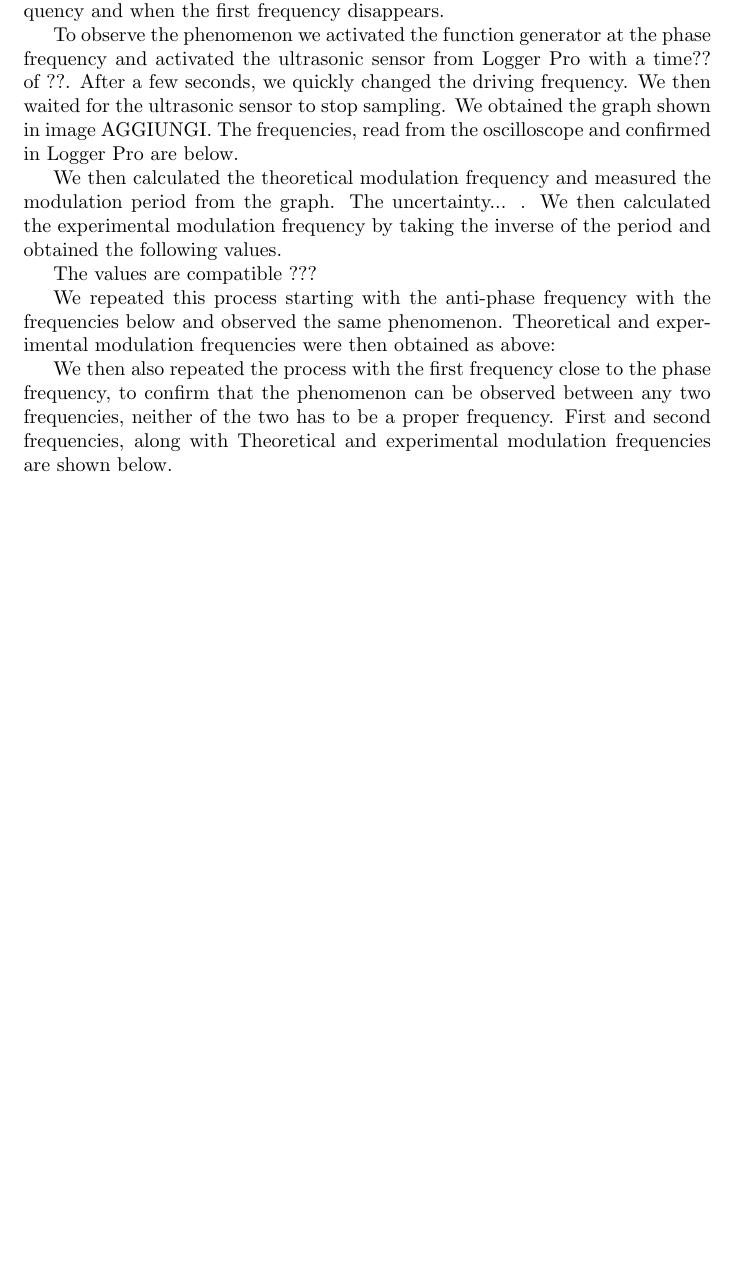
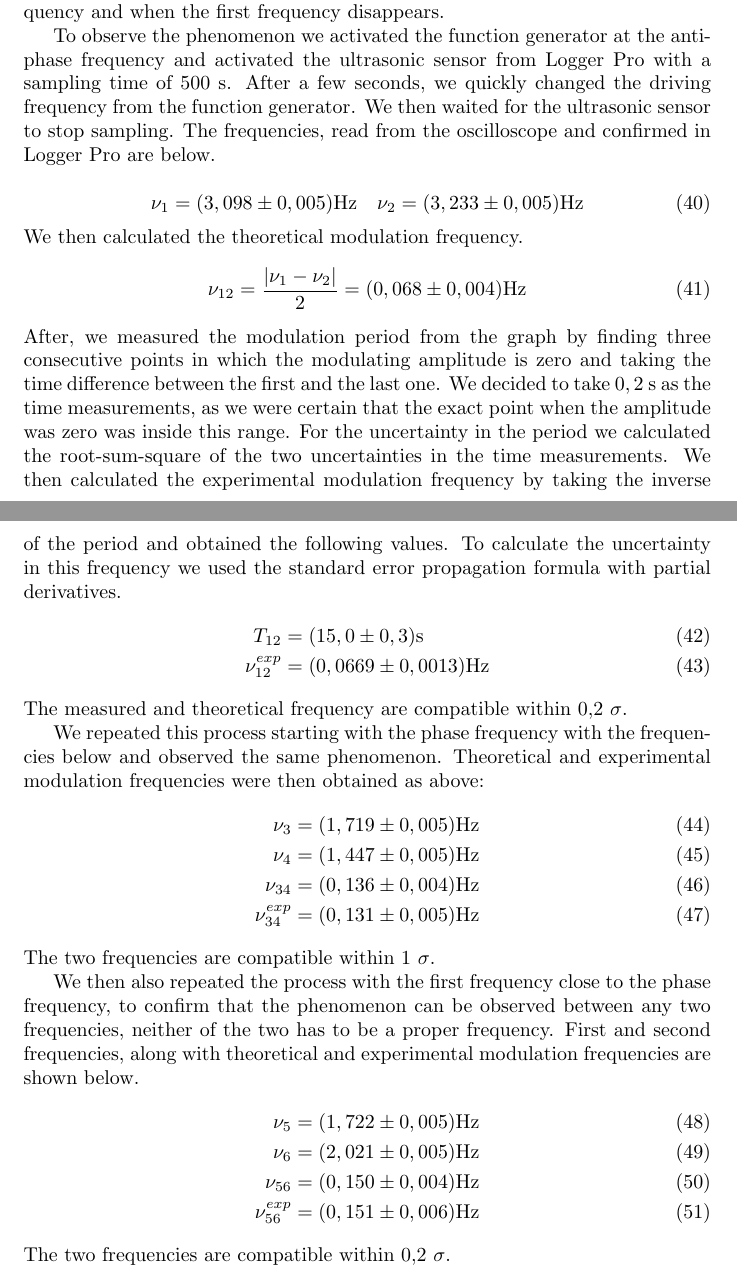
Before and after one commit to illuc288/Relazione_2masse_3molle, a LaTeX paper (main.tex): part of page 8 of 8 before the commit and two parts of pages 8 and 9 of 9 after it, the two joined at a grey line, cut so that both start at the same text, the shorter picture padded with empty space. Compiled offline with pdfLaTeX.

Commit message:
Adding all values to beats

```diff
--- a/main.tex
+++ b/main.tex
@@ -314,19 +314,38 @@ We then studied the beats phenomenon. This phenomenon is observed when the syste
 
 To have two frequencies with our setup, we started with a certain driving frequency and quickly changed it. This way the system continues to oscillate at the first frequency but als starts oscillationg at the second frequency. However, beacuse of friction the first frequency will die out ?? because the system loses energy and the driving force only gives energy ?? to the second frequency. Therefore the beats can be observed between when we change the driving frequency and when the first frequency disappears.
 
-To observe the phenomenon we activated the function generator at the phase frequency and activated the ultrasonic sensor from Logger Pro with a time?? of ??. After a few seconds, we quickly changed the driving frequency. We then waited for the ultrasonic sensor to stop sampling. We obtained the graph shown in image AGGIUNGI. The frequencies, read from the oscilloscope and confirmed in Logger Pro are below.
+To observe the phenomenon we activated the function generator at the anti-phase frequency and activated the ultrasonic sensor from Logger Pro with a sampling time of 500 s. After a few seconds, we quickly changed the driving frequency from the function generator. We then waited for the ultrasonic sensor to stop sampling. The frequencies, read from the oscilloscope and confirmed in Logger Pro are below.
 
-We then calculated the theoretical modulation frequency and measured the modulation period from the graph. The uncertainty... . We then calculated the experimental modulation frequency by taking the inverse of the period and obtained the following values.
+\begin{equation}
+    \nu_1 = ( 3,098 \pm 0,005) \text{Hz} \quad \nu_2 = ( 3,233 \pm 0,005) \text{Hz}
+\end{equation}
+We then calculated the theoretical modulation frequency.
+\begin{equation}
+    \nu_{12} = \frac{|\nu_1 - \nu_2|}{2} = (0,068 \pm 0,004) \text{Hz}
+\end{equation}
+After, we measured the modulation period from the graph by finding three consecutive points in which the modulating amplitude is zero and taking the time difference between the first and the last one. We decided to take $0,2$ s as the time measurements, as we were certain that the exact point when the amplitude was zero was inside this range. For the uncertainty in the period we calculated the root-sum-square of the two uncertainties in the time measurements. We then calculated the experimental modulation frequency by taking the inverse of the period and obtained the following values. To calculate the uncertainty in this frequency we used the standard error propagation formula with partial derivatives.
+\begin{align}
+    T_{12} &= (15,0 \pm 0,3) \text{s} \\
+    \nu_{12}^{exp} &= (0,0669 \pm 0,0013) \text{Hz}
+\end{align}
+The measured and theoretical frequency are compatible within 0,2 $\sigma$.
 
-The values are compatible ???
+We repeated this process starting with the phase frequency with the frequencies below and observed the same phenomenon. Theoretical and experimental modulation frequencies were then obtained as above:
+\begin{align}
+    \nu_{3} &= (1,719 \pm 0,005) \text{Hz} \\
+    \nu_{4} &= (1,447 \pm 0,005) \text{Hz} \\
+    \nu_{34} &= (0,136 \pm 0,004) \text{Hz} \\
+    \nu_{34}^{exp} &= (0,131 \pm 0,005) \text{Hz}
+\end{align}
+The two frequencies are compatible within 1 $\sigma$.
 
-We repeated this process starting with the anti-phase frequency with the frequencies below and observed the same phenomenon. Theoretical and experimental modulation frequencies were then obtained as above:
-
-We then also repeated the process with the first frequency close to the phase frequency, to confirm that the phenomenon can be observed between any two frequencies, neither of the two has to be a proper frequency. First and second frequencies, along with Theoretical and experimental modulation frequencies are shown below.
-
-
-
-
-
+We then also repeated the process with the first frequency close to the phase frequency, to confirm that the phenomenon can be observed between any two frequencies, neither of the two has to be a proper frequency. First and second frequencies, along with theoretical and experimental modulation frequencies are shown below.
+\begin{align}
+    \nu_{5} &= (1,722 \pm 0,005) \text{Hz} \\
+    \nu_{6} &= (2,021 \pm 0,005) \text{Hz} \\
+    \nu_{56} &= (0,150 \pm 0,004) \text{Hz} \\
+    \nu_{56}^{exp} &= (0,151 \pm 0,006) \text{Hz}
+\end{align}
+The two frequencies are compatible within 0,2 $\sigma$.
 
 \end{document}
```
Also changed, not shown: main.pdf, 1 other file.
